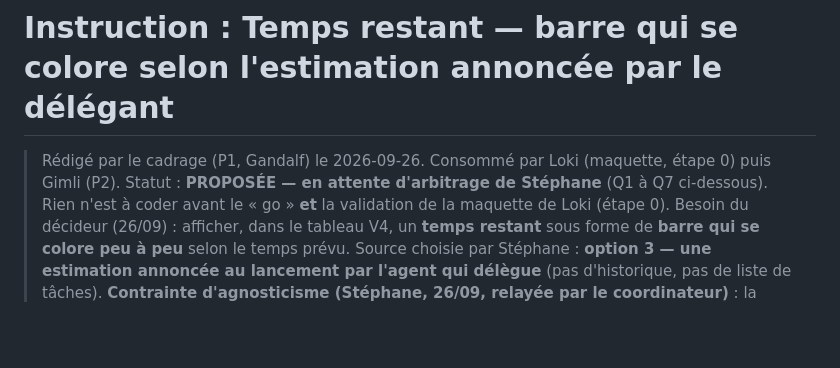
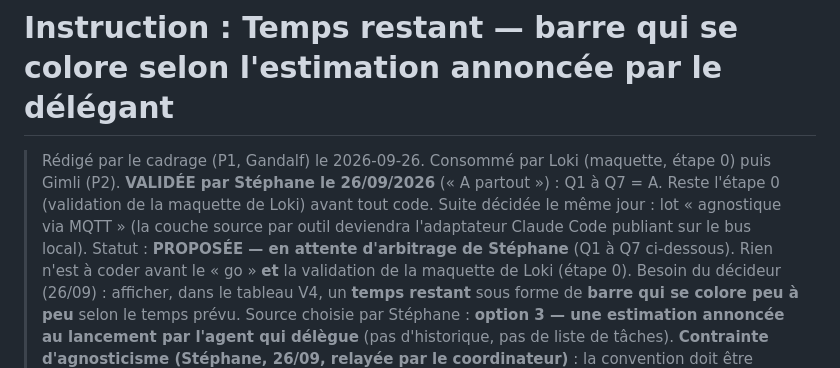
Before and after one commit to iakasju/IakaAgentsMonitor, a Markdown page: specs/instructions/temps-restant.md, the part around the change. GitHub-like rendering; blank space fills up the shorter version.

Commit message:
docs(cadrage): temps-restant validee (Q1-Q7 = A), suite MQTT decidee
Co-Authored-By: Claude Opus 5.5 (1M context) <noreply@anthropic.com>

```diff
--- a/specs/instructions/temps-restant.md
+++ b/specs/instructions/temps-restant.md
@@ -2,6 +2,7 @@
 
 > Rédigé par le cadrage (P1, Gandalf) le 2026-09-26. Consommé par Loki (maquette, étape 0) puis
 > Gimli (P2).
+> **VALIDÉE par Stéphane le 26/09/2026** (« A partout ») : Q1 à Q7 = A. Reste l'étape 0 (validation de la maquette de Loki) avant tout code. Suite décidée le même jour : lot « agnostique via MQTT » (la couche source par outil deviendra l'adaptateur Claude Code publiant sur le bus local).
 > Statut : **PROPOSÉE — en attente d'arbitrage de Stéphane** (Q1 à Q7 ci-dessous). Rien n'est à
 > coder avant le « go » **et** la validation de la maquette de Loki (étape 0).
 > Besoin du décideur (26/09) : afficher, dans le tableau V4, un **temps restant** sous forme de
```
